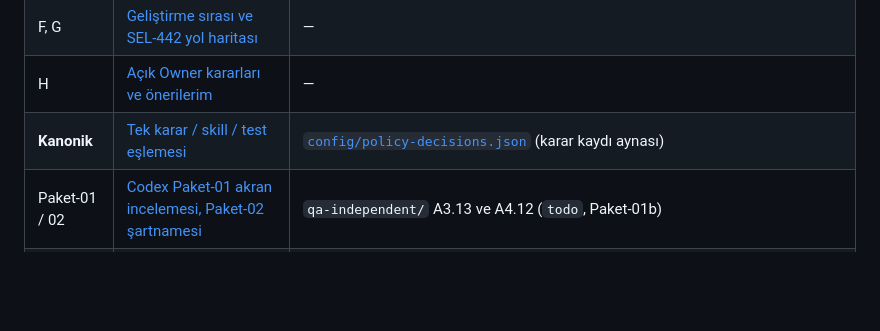
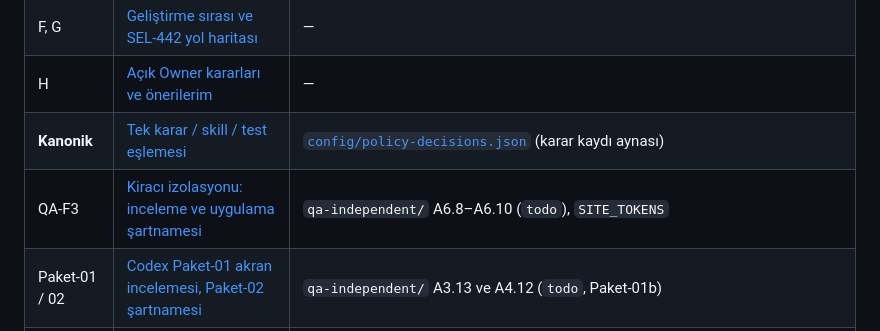
Before and after one commit to ALGRP/AG, a Markdown page: docs/konsey/README.md, the part around the change. Rendered like a GitHub page; blank space fills up the shorter version.

```diff
--- a/docs/konsey/README.md
+++ b/docs/konsey/README.md
@@ -75,6 +75,7 @@
 | F, G | [Geliştirme sırası ve SEL-442 yol haritası](./F-G-gelistirme-sirasi-ve-yol-haritasi.md) | — |
 | H | [Açık Owner kararları ve önerilerim](./H-owner-kararlari.md) | — |
 | **Kanonik** | [Tek karar / skill / test eşlemesi](./TEK-KARAR-SKILL-ESLEMESI.md) | [`config/policy-decisions.json`](../../config/policy-decisions.json) (karar kaydı aynası) |
+| QA-F3 | [Kiracı izolasyonu: inceleme ve uygulama şartnamesi](./QA-F3-KIRACI-IZOLASYONU.md) | `qa-independent/` A6.8–A6.10 (`todo`), `SITE_TOKENS` |
 | Paket-01 / 02 | [Codex Paket-01 akran incelemesi, Paket-02 şartnamesi](./PAKET-01-INCELEME-VE-PAKET-02.md) | `qa-independent/` A3.13 ve A4.12 (`todo`, Paket-01b) |
 | V2.5 | [İlk teslim: karşılaştırma, bulgu önceliği, Codex Paket-01](./V2-5-ilk-teslim.md) | `packages/db/src/schema-probes.test.ts`, `packages/core/src/policy-decisions.test.ts` |
 | V2 | [AGOS Skills V2 devri: uygulama raporu](./V2-devir-uygulama.md) | Finans regresyon testleri (`packages/core/src/settlement.regression.test.ts`, `apps/api/src/policy-freeze.test.ts`); [reklam entegrasyonu hazırlığı](./reklam-entegrasyonu-hazirlik.md) (DOĞRULANMADI) |
```
Also changed, not shown: docs/konsey/QA-F3-KIRACI-IZOLASYONU.md (added, +153 -0 lines).
